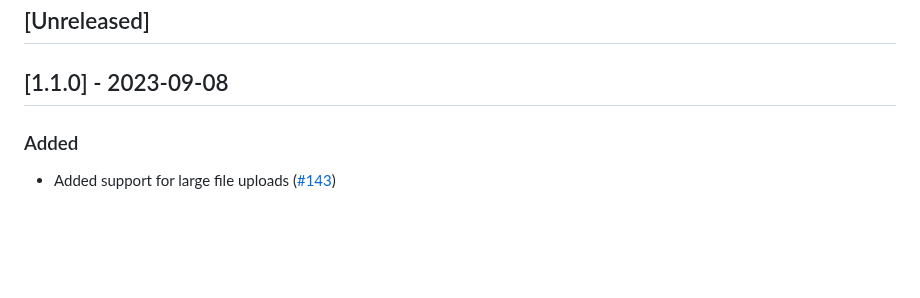
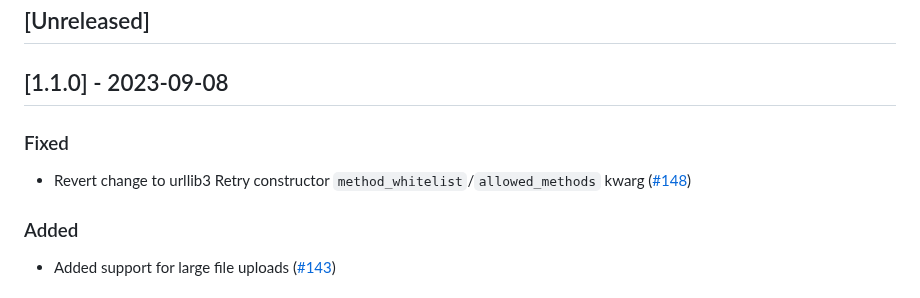
Before and after one commit to cloudsmith-io/cloudsmith-cli, a Markdown page: CHANGELOG.md, the part around the change. GitHub-like rendering; blank space fills up the shorter version.

Commit message:
update changelog

```diff
--- a/CHANGELOG.md
+++ b/CHANGELOG.md
@@ -10,6 +10,10 @@ and this project adheres to [Semantic Versioning](http://semver.org/spec/v2.0.0.
 ## [Unreleased]
 
 ## [1.1.0] - 2023-09-08
+
+### Fixed
+
+- Revert change to urllib3 Retry constructor `method_whitelist`/`allowed_methods` kwarg ([#148](https://github.com/cloudsmith-io/cloudsmith-cli/pull/148))
 
 ### Added
 
```
